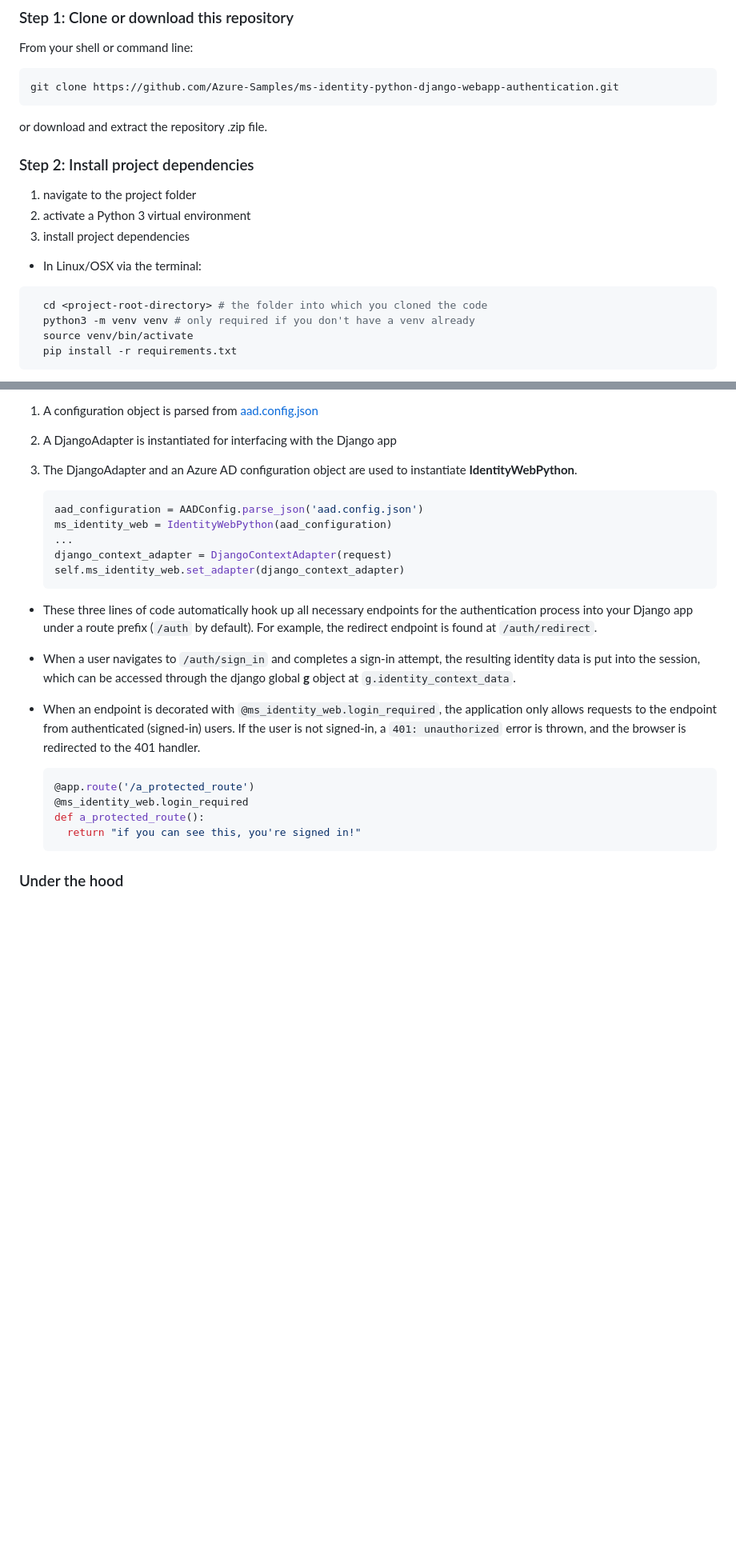
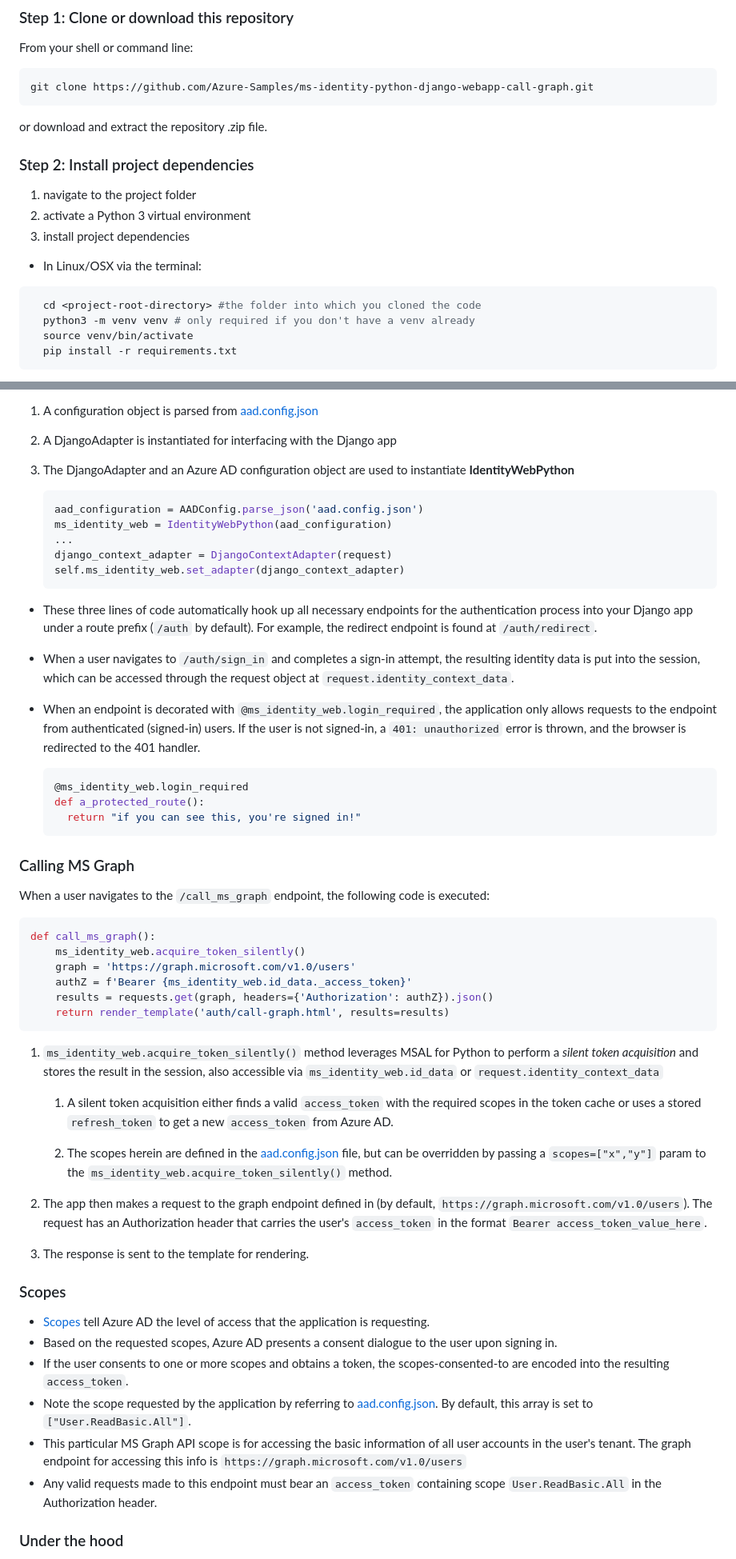
Before and after one commit to Azure-Samples/ms-identity-python-django-tutorial, a Markdown page: README.md, 2 parts joined by grey strips. Shown: that part at 80% size. Drawn GitHub-style; blank space fills up the shorter version.

````diff
--- a/README.md
+++ b/README.md
@@ -73,7 +74,7 @@ This sample demonstrates a Python Django web app that signs in users to your Azu
 From your shell or command line:
 
 ```Shell
-git clone https://github.com/Azure-Samples/ms-identity-python-django-webapp-authentication.git
+git clone https://github.com/Azure-Samples/ms-identity-python-django-webapp-call-graph.git
 ```
 
 or download and extract the repository .zip file.
@@ -87,7 +88,7 @@ or download and extract the repository .zip file.
 - In Linux/OSX via the terminal:
 
 ```Shell
-  cd <project-root-directory> # the folder into which you cloned the code
+  cd <project-root-directory> #the folder into which you cloned the code
   python3 -m venv venv # only required if you don't have a venv already
   source venv/bin/activate
   pip install -r requirements.txt
@@ -223,7 +227,7 @@ In `my_tenant/msal_middleware.py`'s `MsalMiddleware` class:
 
 1. A configuration object is parsed from [aad.config.json](./aad.config.json)
-1. A DjangoAdapter is instantiated for interfacing with the Django app
-1. The DjangoAdapter and an Azure AD configuration object are used to instantiate **IdentityWebPython**.
+2. A DjangoAdapter is instantiated for interfacing with the Django app
+3. The DjangoAdapter and an Azure AD configuration object are used to instantiate **IdentityWebPython**
 
     ```python
     aad_configuration = AADConfig.parse_json('aad.config.json')
@@ -234,15 +238,45 @@ In `my_tenant/msal_middleware.py`'s `MsalMiddleware` class:
     ```
 
 - These three lines of code automatically hook up all necessary endpoints for the authentication process into your Django app under a route prefix (`/auth` by default). For example, the redirect endpoint is found at `/auth/redirect`.
-- When a user navigates to `/auth/sign_in` and completes a sign-in attempt, the resulting identity data is put into the session, which can be accessed through the django global **g** object at `g.identity_context_data`.
+- When a user navigates to `/auth/sign_in` and completes a sign-in attempt, the resulting identity data is put into the session, which can be accessed through the request object at `request.identity_context_data`.
 - When an endpoint is decorated with `@ms_identity_web.login_required`, the application only allows requests to the endpoint from authenticated (signed-in) users. If the user is not signed-in, a `401: unauthorized` error is thrown, and the browser is redirected to the 401 handler.
 
     ```python
-    @app.route('/a_protected_route')
     @ms_identity_web.login_required
     def a_protected_route():
       return "if you can see this, you're signed in!"
     ```
+
+### Calling MS Graph
+
+When a user navigates to the `/call_ms_graph` endpoint, the following code is executed:
+
+```python
+def call_ms_graph():
+    ms_identity_web.acquire_token_silently()
+    graph = 'https://graph.microsoft.com/v1.0/users'
+    authZ = f'Bearer {ms_identity_web.id_data._access_token}'
+    results = requests.get(graph, headers={'Authorization': authZ}).json()
+    return render_template('auth/call-graph.html', results=results)
+```
+
+1. `ms_identity_web.acquire_token_silently()` method leverages MSAL for Python to perform a *silent token acquisition* and stores the result in the session, also accessible via  `ms_identity_web.id_data` or `request.identity_context_data`
+
+   1. A silent token acquisition either finds a valid `access_token` with the required scopes in the token cache or uses a stored `refresh_token` to get a new `access_token` from Azure AD.
+
+   1. The scopes herein are defined in the [aad.config.json](./aad.config.json) file, but can be overridden by passing a `scopes=["x","y"]` param to the `ms_identity_web.acquire_token_silently()` method.
+
+2. The app then makes a request to the graph endpoint defined in (by default, `https://graph.microsoft.com/v1.0/users`). The request has an Authorization header that carries the user's `access_token` in the format `Bearer access_token_value_here`.
+3. The response is sent to the template for rendering.
+
+### Scopes
+
+- [Scopes](https://docs.microsoft.com/en-us/azure/active-directory/develop/v2-permissions-and-consent) tell Azure AD the level of access that the application is requesting.
+- Based on the requested scopes, Azure AD presents a consent dialogue to the user upon signing in.
+- If the user consents to one or more scopes and obtains a token, the scopes-consented-to are encoded into the resulting `access_token`.
+- Note the scope requested by the application by referring to [aad.config.json](./aad.config.json). By default, this array is set to `["User.ReadBasic.All"]`.
+- This particular MS Graph API scope is for accessing the basic information of all user accounts in the user's tenant. The graph endpoint for accessing this info is `https://graph.microsoft.com/v1.0/users`
+- Any valid requests made to this endpoint must bear an `access_token` containing scope `User.ReadBasic.All` in the Authorization header.
 
 ### Under the hood
 
````
Also changed, not shown: other parts of README.md (+44 -40 lines), ReadmeFiles/app.png, ReadmeFiles/topology.png, 10 other files.
